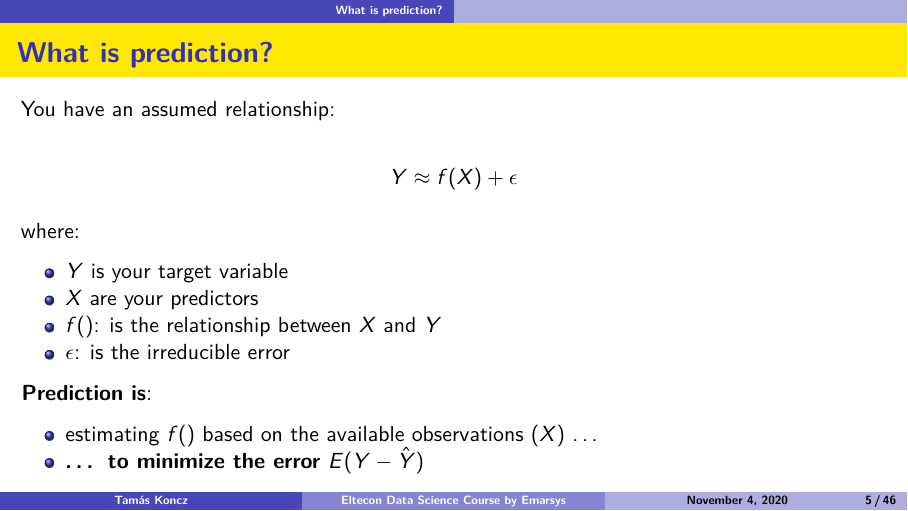
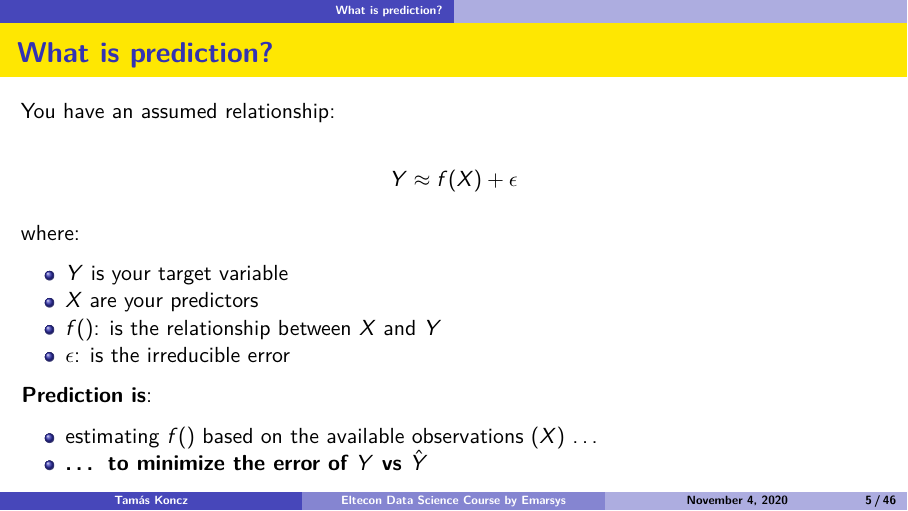
Before and after one commit to divenyijanos/eltecon-ds, an R Markdown document (week 8-10/08_prediction_intro.Rmd): page 5 of 46. Rendered offline with R 4.5, knitr and Pandoc, then LaTeX, with nearby package versions.

Commit message:
minor tweaks

```diff
--- a/week 8-10/08_prediction_intro.Rmd
+++ b/week 8-10/08_prediction_intro.Rmd
@@ -55,7 +55,7 @@ where:
 **Prediction is**:
 
 - estimating $f()$ based on the available observations ($X$) ...
-- **... to minimize the error $E(Y-\hat{Y})$**
+- **... to minimize the error of $Y$ vs $\hat{Y}$**
 
 ## Error metric: RMSE
 
```
Also changed, not shown: week 8-10/08_prediction_intro.pdf.
